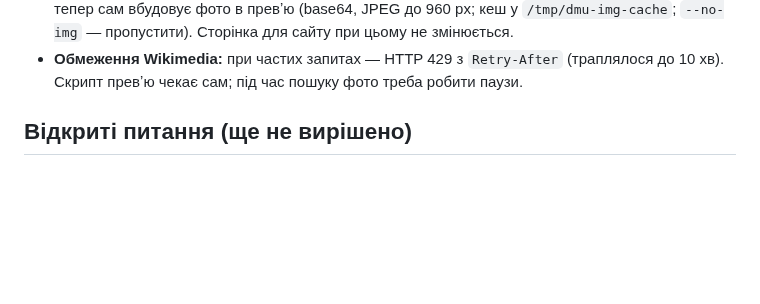
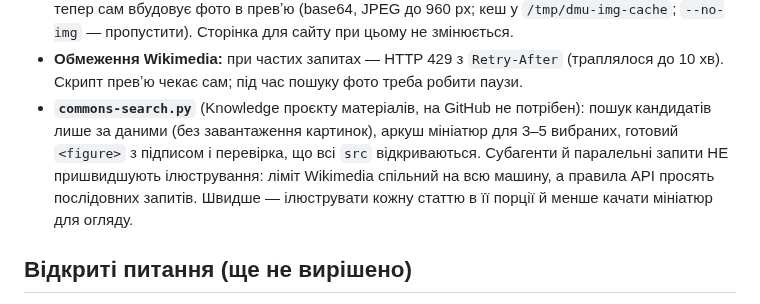
Before and after one commit to smanoffmothman/deutch-lessons, a Markdown page: CHANGELOG.md, the part around the change. GitHub-like rendering; blank space fills up the shorter version.

```diff
--- a/CHANGELOG.md
+++ b/CHANGELOG.md
@@ -525,6 +525,13 @@
 - **Обмеження Wikimedia:** при частих запитах — HTTP 429 з `Retry-After`
   (траплялося до 10 хв). Скрипт превʼю чекає сам; під час пошуку фото
   треба робити паузи.
+- **`commons-search.py`** (Knowledge проєкту матеріалів, на GitHub не
+  потрібен): пошук кандидатів лише за даними (без завантаження картинок),
+  аркуш мініатюр для 3–5 вибраних, готовий `<figure>` з підписом і
+  перевірка, що всі `src` відкриваються. Субагенти й паралельні запити
+  НЕ пришвидшують ілюстрування: ліміт Wikimedia спільний на всю машину, а
+  правила API просять послідовних запитів. Швидше — ілюструвати кожну
+  статтю в її порції й менше качати мініатюр для огляду.
 
 ## Відкриті питання (ще не вирішено)
 - (Приклад: сюди дописуй, що обговорюється, але ще не закрито)
```
